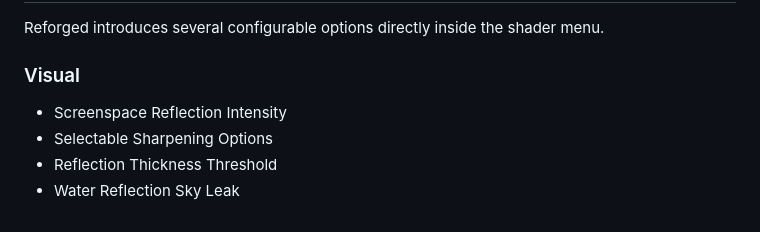
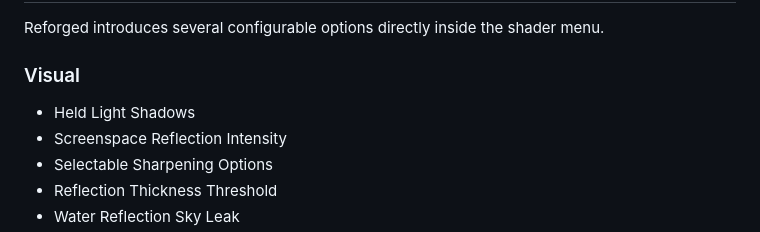
Before and after one commit to ThomasDeStrooper/SEUS_PTGI_HRR_REFORGED, a Markdown page: README.md, the part around one of its changes. Drawn GitHub-style.

```diff
--- a/README.md
+++ b/README.md
@@ -28,6 +28,7 @@ Reforged introduces several configurable options directly inside the shader menu
 
 ### Visual
 
+* Held Light Shadows
 * Screenspace Reflection Intensity
 * Selectable Sharpening Options
 * Reflection Thickness Threshold
```
Also changed, not shown: other parts of README.md (+3 -0 lines).
